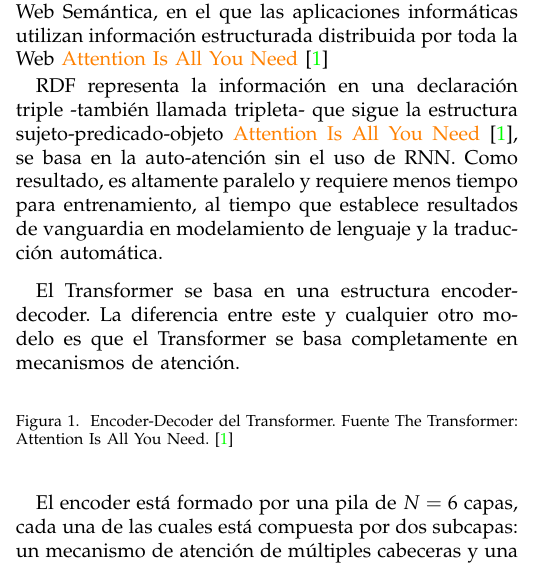
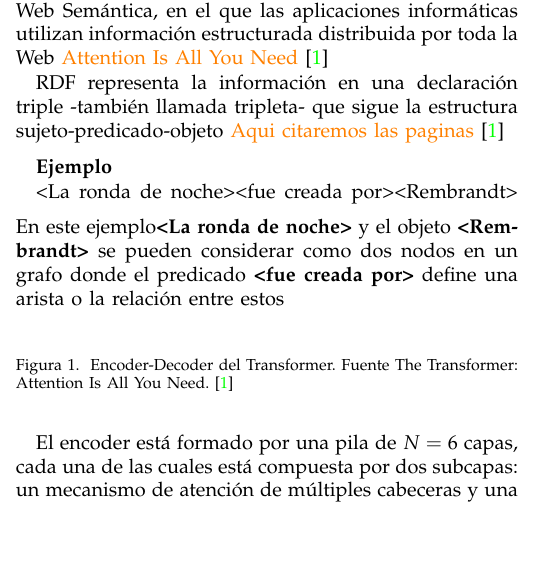
Before and after one commit to wguadalupeq/practicaSparQL, a LaTeX paper (proyecto.tex): part of one column of page 1 of 3, cut so that both start at the same text, the shorter picture padded with empty space. Compiled offline with pdfLaTeX; a missing font is replaced by an installed copy or a similar font; a LaTeX package or settings file that is missing is left out.

Commit message:
teoria RDF

```diff
--- a/proyecto.tex
+++ b/proyecto.tex
@@ -105,11 +105,17 @@ De esta manera, el presente trabajo busca explorar la aplicación de estos model
 RDF es un método para expresar el conocimiento en un mundo descentralizado y es el fundamento de la Web Semántica, en el que las aplicaciones informáticas utilizan información estructurada distribuida por toda la Web \textcolor{orange}{Attention Is All You Need} \cite{b1}
 
 RDF representa la información en una declaración triple -también llamada tripleta- que sigue la estructura sujeto-predicado-objeto
- \textcolor{orange}{Attention Is All You Need} \cite{b1}, se basa en la auto-atenci\'on sin el uso de RNN. Como resultado, es altamente paralelo y requiere menos tiempo para entrenamiento, al tiempo que establece resultados de vanguardia en modelamiento de lenguaje y la traducci\'on autom\'atica.
+ \textcolor{orange}{Aqui citaremos las paginas} \cite{b1}
+
+\vspace{0.2cm}
+\textbf{Ejemplo }
+
+<La ronda de noche> <fue creada por> <Rembrandt>
+\vspace{0.2cm}
+En este ejemplo\textbf{<La ronda de noche>} y el objeto \textbf{<Rembrandt>} se pueden considerar como dos nodos en un grafo donde el predicado \textbf{<fue creada por>} define una arista o la relación entre estos
 
 \vspace{0.2cm}
 
-El Transformer se basa en una estructura encoder-decoder. La diferencia entre este y cualquier otro modelo es que el Transformer se basa completamente en mecanismos de atenci\'on.
 
 \begin{figure}[h]
 %\includegraphics[scale=0.3]{imagenes/Encoder-decoder.png}
```
Also changed, not shown: proyecto.pdf, proyecto.tex (2 more changed lines), 4 other files.
